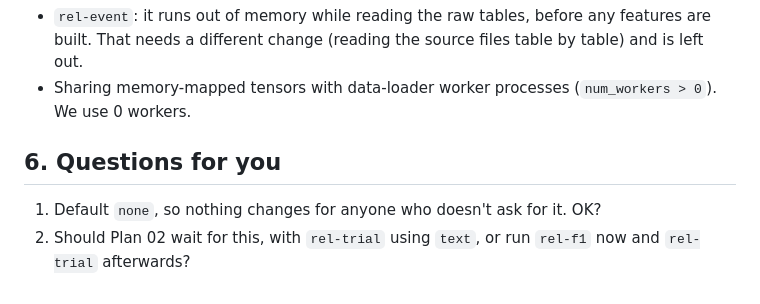
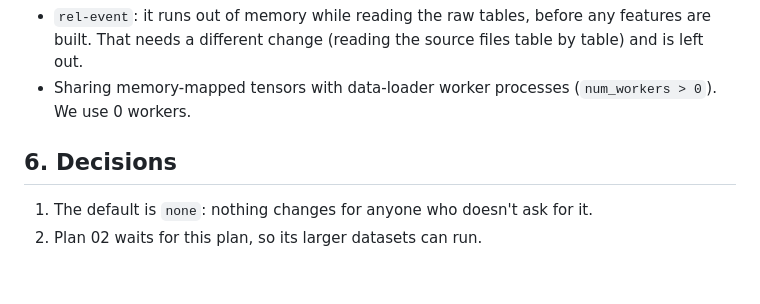
Before and after one commit to HARSHALK2598/cs224w-structural-optimizer, a Markdown page: plans/03-disk-features.md, the part around the change. Rendered like a GitHub page.

Commit message:
Plan 03: record decisions (default none; Plan 02 waits for it)
Co-Authored-By: Claude Opus 5.5 <noreply@anthropic.com>
Claude-Session: https://claude.ai/code/session_01BkJQXbChFBXfmPb5UgAzHy

```diff
--- a/plans/03-disk-features.md
+++ b/plans/03-disk-features.md
@@ -75,8 +75,7 @@ real data:
 - Sharing memory-mapped tensors with data-loader worker processes (`num_workers > 0`). We
   use 0 workers.
 
-## 6. Questions for you
+## 6. Decisions
 
-1. Default `none`, so nothing changes for anyone who doesn't ask for it. OK?
-2. Should Plan 02 wait for this, with `rel-trial` using `text`, or run `rel-f1` now and
-   `rel-trial` afterwards?
+1. The default is `none`: nothing changes for anyone who doesn't ask for it.
+2. Plan 02 waits for this plan, so its larger datasets can run.
```
